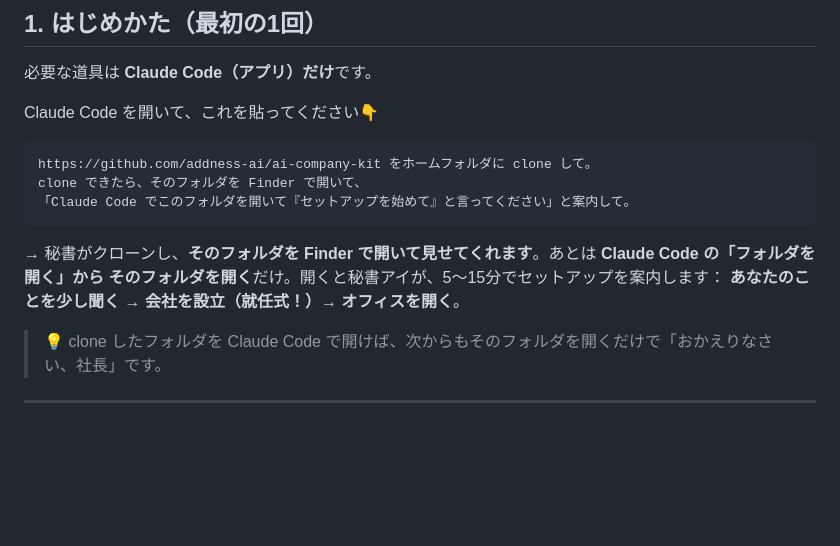
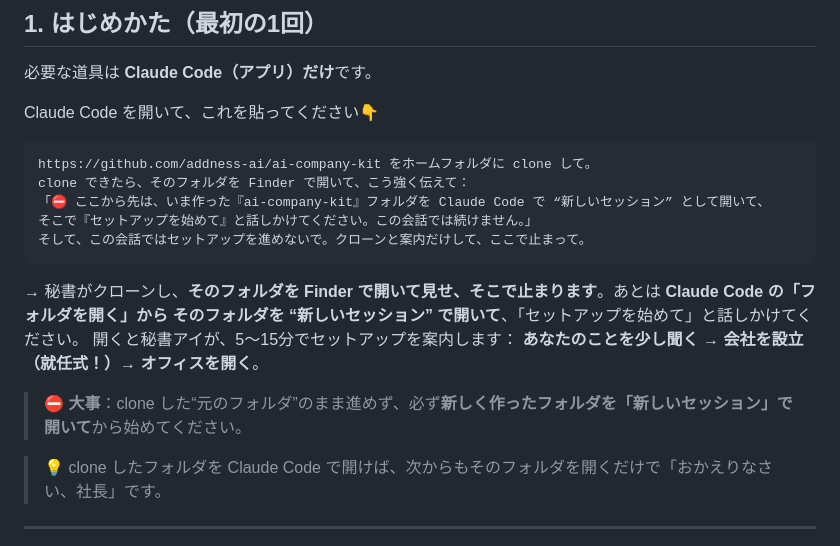
Before and after one commit to addness-ai/ai-company-kit, a Markdown page: 使用説明書.md, the part around the change. Drawn GitHub-style; blank space fills up the shorter version.

````diff
--- a/使用説明書.md
+++ b/使用説明書.md
@@ -17,13 +17,18 @@ Claude Code を開いて、これを貼ってください👇
 
 ```
 https://github.com/addness-ai/ai-company-kit をホームフォルダに clone して。
-clone できたら、そのフォルダを Finder で開いて、
-「Claude Code でこのフォルダを開いて『セットアップを始めて』と言ってください」と案内して。
+clone できたら、そのフォルダを Finder で開いて、こう強く伝えて：
+「⛔ ここから先は、いま作った『ai-company-kit』フォルダを Claude Code で “新しいセッション” として開いて、
+そこで『セットアップを始めて』と話しかけてください。この会話では続けません。」
+そして、この会話ではセットアップを進めないで。クローンと案内だけして、ここで止まって。
 ```
 
-→ 秘書がクローンし、**そのフォルダを Finder で開いて見せてくれます**。あとは **Claude Code の「フォルダを開く」から
-そのフォルダを開く**だけ。開くと秘書アイが、5〜15分でセットアップを案内します：
+→ 秘書がクローンし、**そのフォルダを Finder で開いて見せ、そこで止まります**。あとは **Claude Code の「フォルダを開く」から
+そのフォルダを “新しいセッション” で開いて**、「セットアップを始めて」と話しかけてください。
+開くと秘書アイが、5〜15分でセットアップを案内します：
 **あなたのことを少し聞く → 会社を設立（就任式！）→ オフィスを開く**。
+
+> ⛔ **大事**：clone した“元のフォルダ”のまま進めず、必ず**新しく作ったフォルダを「新しいセッション」で開いて**から始めてください。
 
 > 💡 clone したフォルダを Claude Code で開けば、次からもそのフォルダを開くだけで「おかえりなさい、社長」です。
 
````
Also changed, not shown: CLAUDE.md (+16 -0 lines), README.md (+9 -4 lines).
